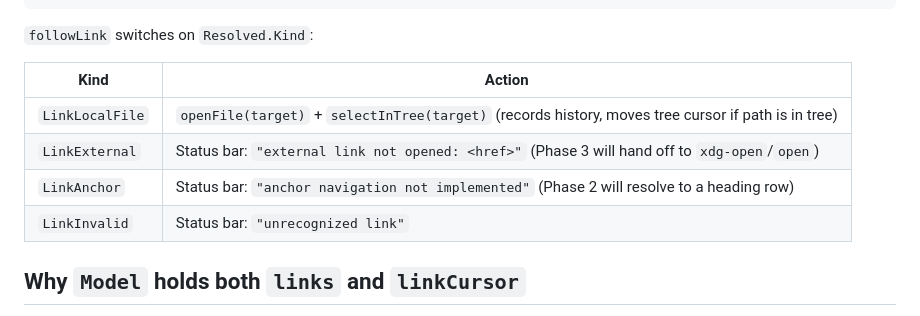
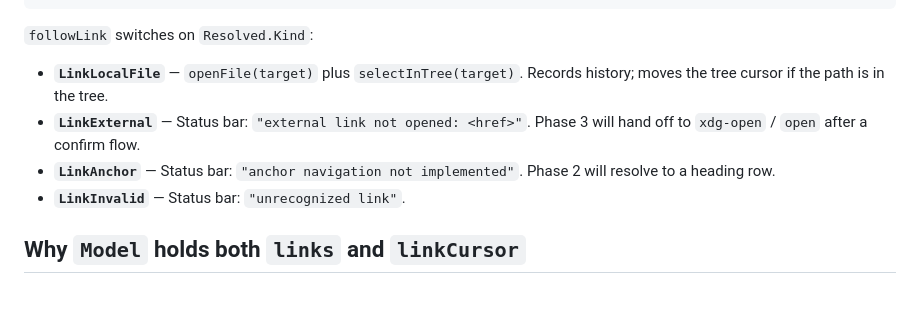
Before and after one commit to wilkes/hypogeum, a Markdown page: docs/packages/tui.md, the part around the change. Drawn GitHub-style.

```diff
--- a/docs/packages/tui.md
+++ b/docs/packages/tui.md
@@ -68,12 +68,10 @@ Update(KeyMsg)
 
 `followLink` switches on `Resolved.Kind`:
 
-| Kind | Action |
-|---|---|
-| `LinkLocalFile` | `openFile(target)` + `selectInTree(target)` (records history, moves tree cursor if path is in tree) |
-| `LinkExternal` | Status bar: `"external link not opened: <href>"` (Phase 3 will hand off to `xdg-open`/`open`) |
-| `LinkAnchor` | Status bar: `"anchor navigation not implemented"` (Phase 2 will resolve to a heading row) |
-| `LinkInvalid` | Status bar: `"unrecognized link"` |
+- **`LinkLocalFile`** — `openFile(target)` plus `selectInTree(target)`. Records history; moves the tree cursor if the path is in the tree.
+- **`LinkExternal`** — Status bar: `"external link not opened: <href>"`. Phase 3 will hand off to `xdg-open` / `open` after a confirm flow.
+- **`LinkAnchor`** — Status bar: `"anchor navigation not implemented"`. Phase 2 will resolve to a heading row.
+- **`LinkInvalid`** — Status bar: `"unrecognized link"`.
 
 ## Why `Model` holds both `links` and `linkCursor`
 
```
Also changed, not shown: docs/architecture.md (+5 -7 lines).
